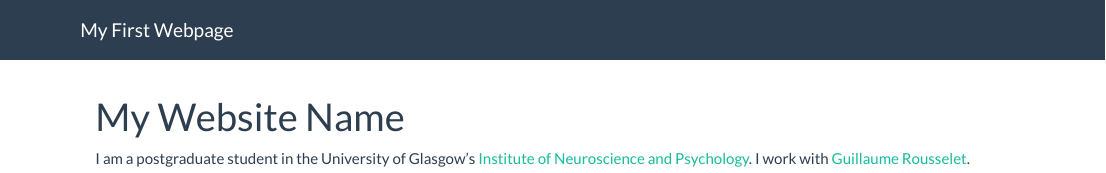
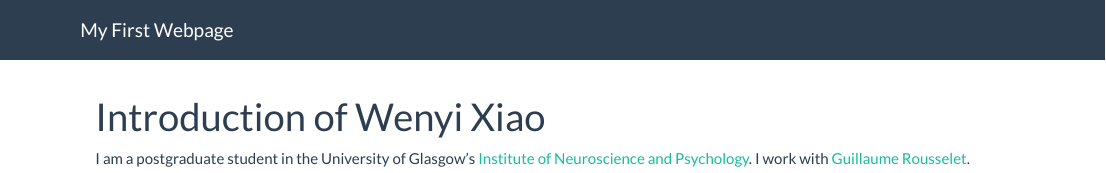
Before and after one commit to SylviaShaw/Mywebpage, an R Markdown document (index.Rmd): the page in a window 1100 px wide, from its top. Rendered offline with R 4.5, knitr and Pandoc, with nearby package versions.

Commit message:
Update index.Rmd

```diff
--- a/index.Rmd
+++ b/index.Rmd
@@ -1,5 +1,5 @@
 ---
-title: "My Website Name"
+title: "Introduction of Wenyi Xiao"
 ---
 
 I am a postgraduate student in the University of Glasgow's
```
